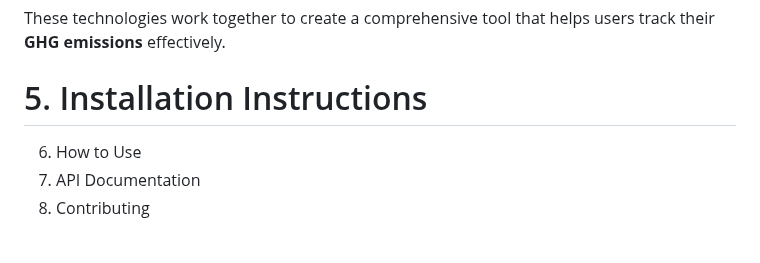
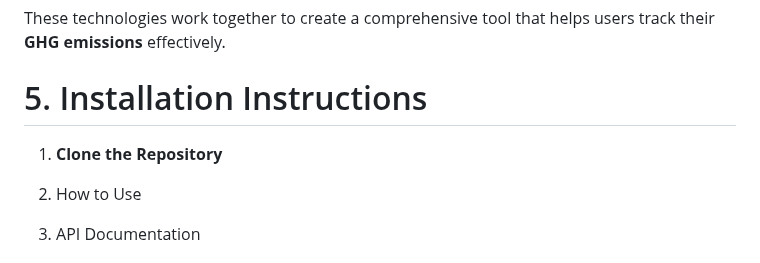
Before and after one commit to darshanshiva8431/nasaspaceapp, a Markdown page: README.md, the part around the change. Rendered like a GitHub page; blank space fills up the shorter version.

```diff
--- a/README.md
+++ b/README.md
@@ -114,6 +114,8 @@ Focus on the confirmation frame.
 
 These technologies work together to create a comprehensive tool that helps users track their **GHG emissions** effectively.
 # 5. Installation Instructions
+1. **Clone the Repository**
+
 6. How to Use
 7. API Documentation
 8. Contributing
```
